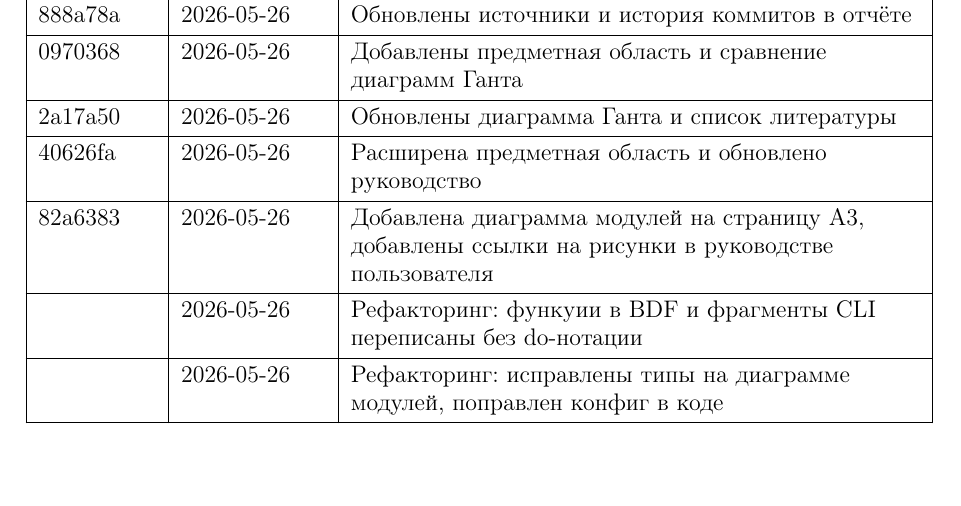
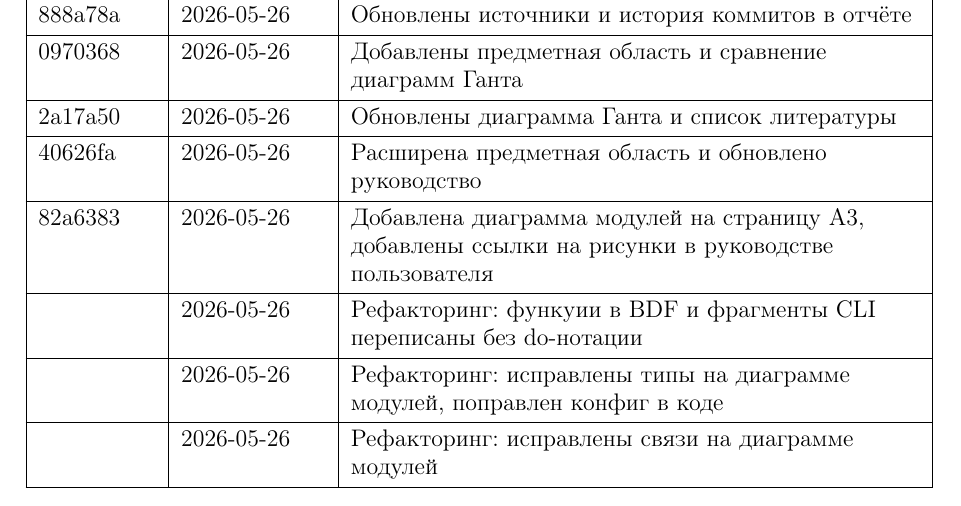
Before and after one commit to si1og/SemenovIAFPCW, a LaTeX document (report/main.tex, which reads report/tex/pages/заключение.tex): part of page 25 of 26, cut so that both start at the same text. Compiled offline with pdfLaTeX.

Commit message:
Рефакторинг: исправлены связи на диаграмме модулей

```diff
--- a/report/tex/pages/заключение.tex
+++ b/report/tex/pages/заключение.tex
@@ -126,6 +126,7 @@ e5aee92 & 2026-05-26 & Добавлен текст отчёта со всеми
 82a6383 & 2026-05-26 & Добавлена диаграмма модулей на страницу A3, добавлены ссылки на рисунки в руководстве пользователя \\
  & 2026-05-26 & Рефакторинг: функуии в BDF и фрагменты CLI переписаны без do-нотации \\
  & 2026-05-26 & Рефакторинг: исправлены типы на диаграмме модулей, поправлен конфиг в коде \\
+ & 2026-05-26 & Рефакторинг: исправлены связи на диаграмме модулей \\
 \end{longtblr}
 \normalsize
 
```
Also changed, not shown: report/img/module-diagram.png, report/main.pdf, report/tex/standalone/module-diagram-a3.pdf, диаграмма модулей.png, 4 other files.
